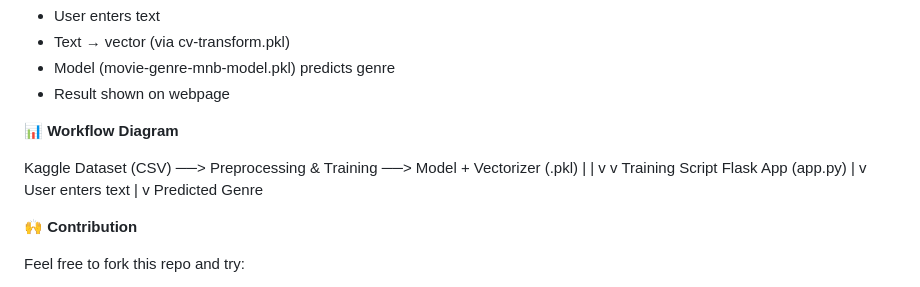
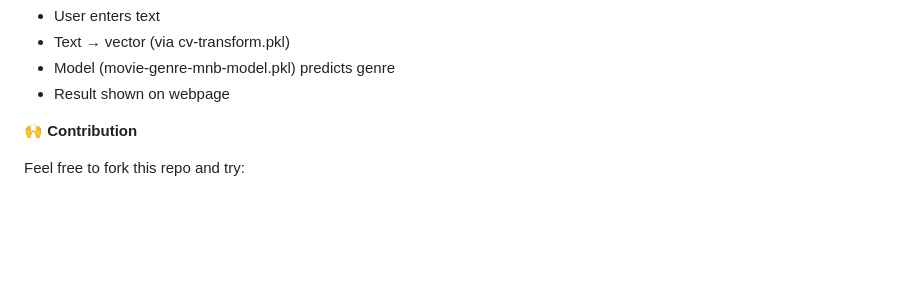
Before and after one commit to RACHAMADUGUSIVASANKAR/ScriptMood-prediction, a Markdown page: README.md, the part around the change. GitHub-like rendering; blank space fills up the shorter version.

```diff
--- a/README.md
+++ b/README.md
@@ -113,18 +113,6 @@ Now open http://127.0.0.1:5000
 - Model (movie-genre-mnb-model.pkl) predicts genre
 - Result shown on webpage
 
-**📊 Workflow Diagram**
-
- Kaggle Dataset (CSV) ──> Preprocessing & Training ──> Model + Vectorizer (.pkl)
-        |                                                   |
-        v                                                   v
-    Training Script                                    Flask App (app.py)
-                                                           |
-                                                           v
-                                                   User enters text
-                                                           |
-                                                           v
-                                                   Predicted Genre
 
 **🙌 Contribution**
 
```
